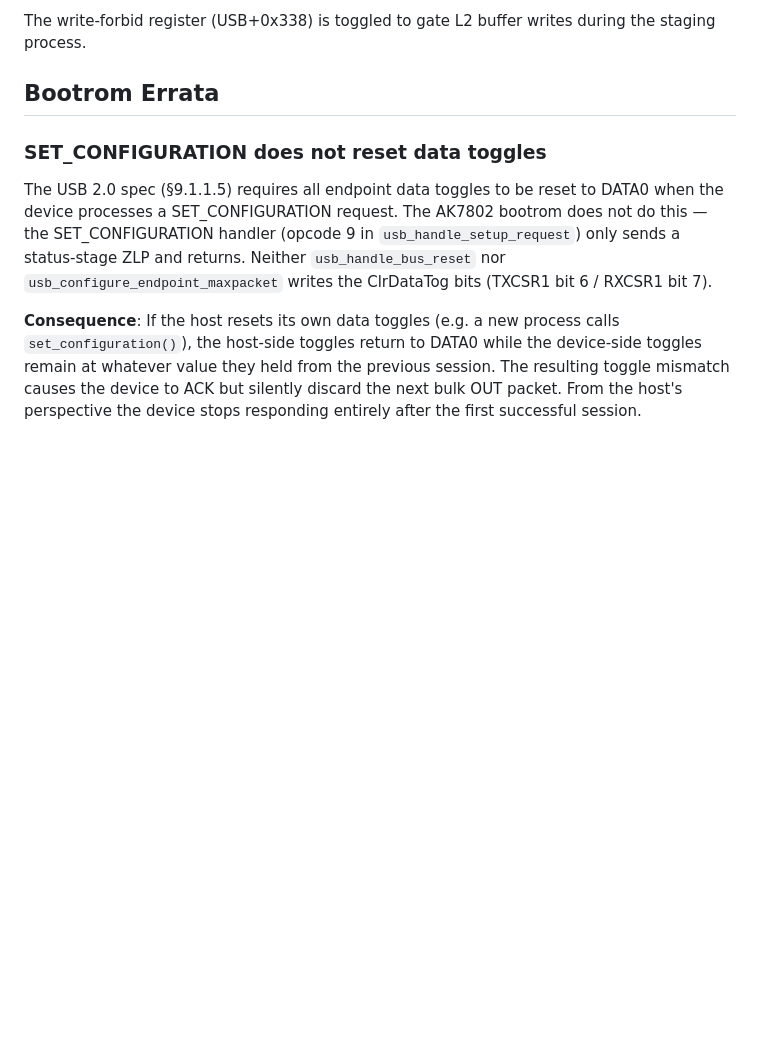
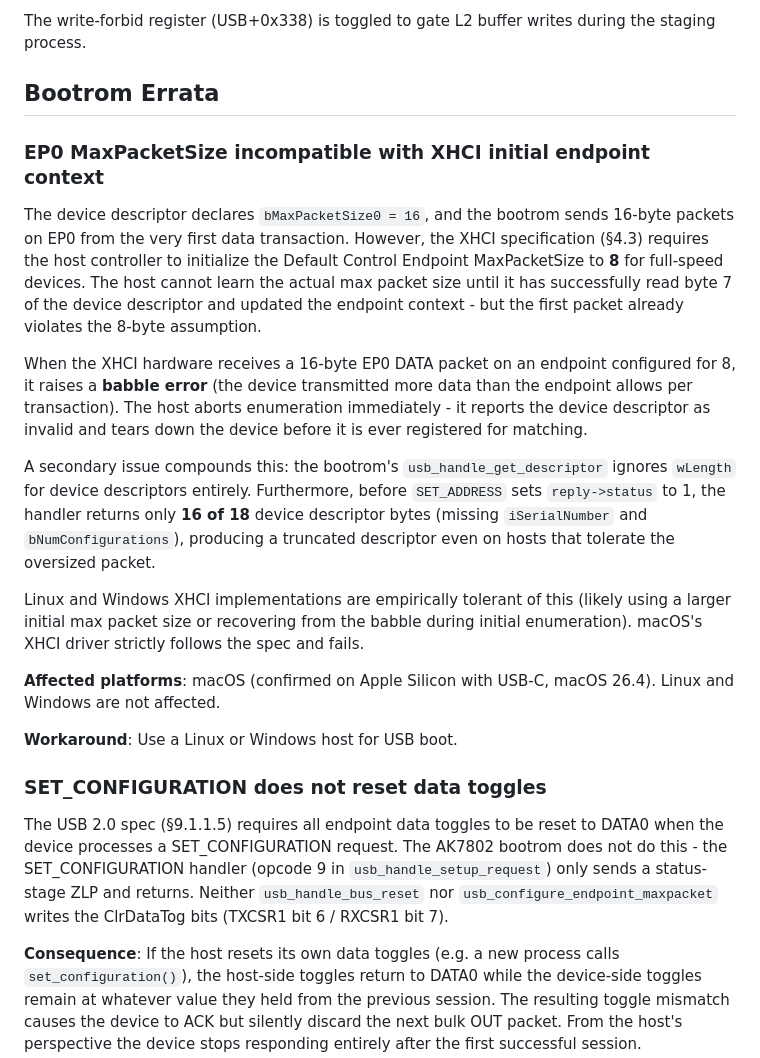
Before and after one commit to CatMe0w/aipc-os, a Markdown page: docs/bootrom/usb-boot.md, the part around the change. Rendered like a GitHub page; blank space fills up the shorter version.

Commit message:
Update bootrom docs

```diff
--- a/docs/bootrom/usb-boot.md
+++ b/docs/bootrom/usb-boot.md
@@ -268,11 +268,43 @@ during the staging process.
 
 ## Bootrom Errata
 
+### EP0 MaxPacketSize incompatible with XHCI initial endpoint context
+
+The device descriptor declares `bMaxPacketSize0 = 16`, and the bootrom sends
+16-byte packets on EP0 from the very first data transaction. However, the XHCI
+specification (§4.3) requires the host controller to initialize the Default
+Control Endpoint MaxPacketSize to **8** for full-speed devices. The host cannot
+learn the actual max packet size until it has successfully read byte 7 of the
+device descriptor and updated the endpoint context - but the first packet
+already violates the 8-byte assumption.
+
+When the XHCI hardware receives a 16-byte EP0 DATA packet on an endpoint
+configured for 8, it raises a **babble error** (the device transmitted more
+data than the endpoint allows per transaction). The host aborts enumeration
+immediately - it reports the device descriptor as invalid and tears down the
+device before it is ever registered for matching.
+
+A secondary issue compounds this: the bootrom's `usb_handle_get_descriptor`
+ignores `wLength` for device descriptors entirely. Furthermore, before
+`SET_ADDRESS` sets `reply->status` to 1, the handler returns only **16 of
+18** device descriptor bytes (missing `iSerialNumber` and
+`bNumConfigurations`), producing a truncated descriptor even on hosts that
+tolerate the oversized packet.
+
+Linux and Windows XHCI implementations are empirically tolerant of this (likely
+using a larger initial max packet size or recovering from the babble during
+initial enumeration). macOS's XHCI driver strictly follows the spec and fails.
+
+**Affected platforms**: macOS (confirmed on Apple Silicon with USB-C, macOS
+26.4). Linux and Windows are not affected.
+
+**Workaround**: Use a Linux or Windows host for USB boot.
+
 ### SET_CONFIGURATION does not reset data toggles
 
 The USB 2.0 spec (§9.1.1.5) requires all endpoint data toggles to be reset to
 DATA0 when the device processes a SET_CONFIGURATION request. The AK7802 bootrom
-does not do this — the SET_CONFIGURATION handler (opcode 9 in
+does not do this - the SET_CONFIGURATION handler (opcode 9 in
 `usb_handle_setup_request`) only sends a status-stage ZLP and returns. Neither
 `usb_handle_bus_reset` nor `usb_configure_endpoint_maxpacket` writes the
 ClrDataTog bits (TXCSR1 bit 6 / RXCSR1 bit 7).
```
Also changed, not shown: docs/bootrom/memory-map.md (+3 -3 lines).
